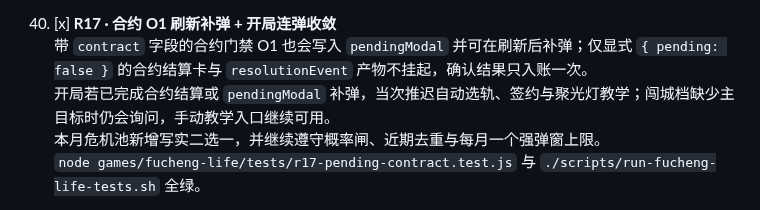
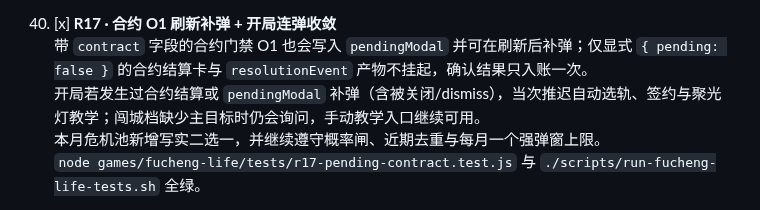
Before and after one commit to 9997433-bit/HL2, a Markdown page: games/fucheng-life/ACCEPTANCE.md, the part around the change. Drawn GitHub-style.

Commit message:
docs(r19): §40 dismiss counts as replayed
Co-authored-by: 9997433-bit <9997433-bit@users.noreply.github.com>

```diff
--- a/games/fucheng-life/ACCEPTANCE.md
+++ b/games/fucheng-life/ACCEPTANCE.md
@@ -195,7 +195,7 @@ python3 -m http.server 8000
 
 40. [x] **R17 · 合约 O1 刷新补弹 + 开局连弹收敛**
     带 `contract` 字段的合约门禁 O1 也会写入 `pendingModal` 并可在刷新后补弹；仅显式 `{ pending: false }` 的合约结算卡与 `resolutionEvent` 产物不挂起，确认结果只入账一次。
-    开局若已完成合约结算或 `pendingModal` 补弹，当次推迟自动选轨、签约与聚光灯教学；闯城档缺少主目标时仍会询问，手动教学入口继续可用。
+    开局若发生过合约结算或 `pendingModal` 补弹（含被关闭/dismiss），当次推迟自动选轨、签约与聚光灯教学；闯城档缺少主目标时仍会询问，手动教学入口继续可用。
     本月危机池新增写实二选一，并继续遵守概率闸、近期去重与每月一个强弹窗上限。
     `node games/fucheng-life/tests/r17-pending-contract.test.js` 与 `./scripts/run-fucheng-life-tests.sh` 全绿。
 
```
